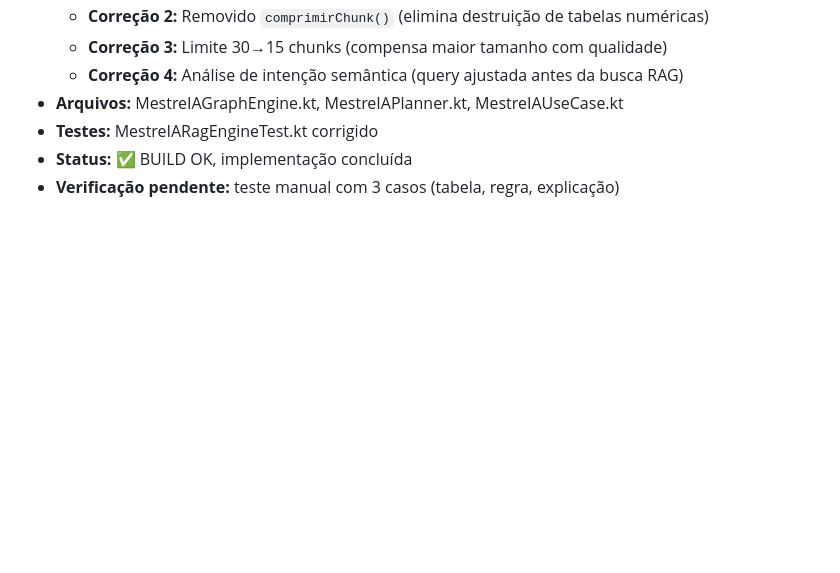
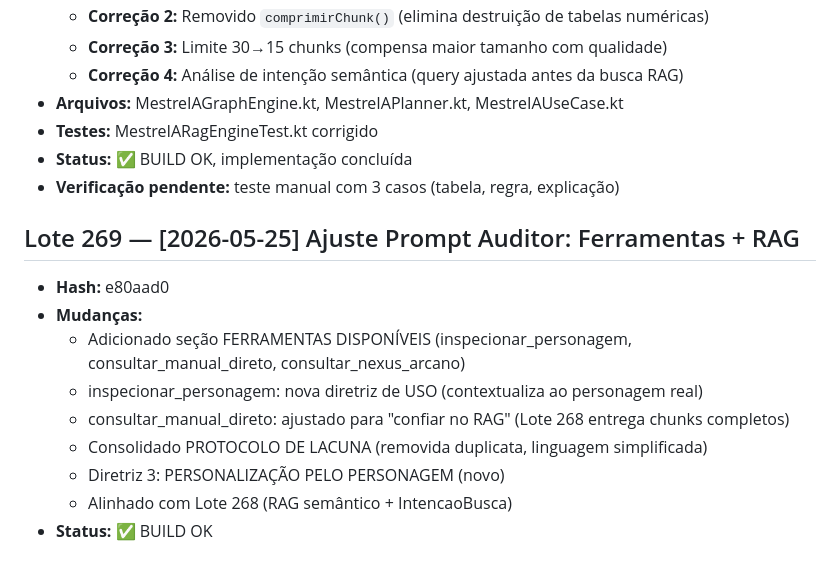
Before and after one commit to rodolfocesar02/gurps-ficha-android, a Markdown page: PROGRESS.md, the part around the change. Rendered like a GitHub page; blank space fills up the shorter version.

Commit message:
Lote 269 — Atualizado PROGRESS.md

```diff
--- a/PROGRESS.md
+++ b/PROGRESS.md
@@ -1360,3 +1360,14 @@ RAG OK: 28 chunks | 12632 chars de contexto
 - **Testes:** MestreIARagEngineTest.kt corrigido
 - **Status:** ✅ BUILD OK, implementação concluída
 - **Verificação pendente:** teste manual com 3 casos (tabela, regra, explicação)
+
+## Lote 269 — [2026-05-25] Ajuste Prompt Auditor: Ferramentas + RAG
+- **Hash:** e80aad0
+- **Mudanças:**
+  - Adicionado seção FERRAMENTAS DISPONÍVEIS (inspecionar_personagem, consultar_manual_direto, consultar_nexus_arcano)
+  - inspecionar_personagem: nova diretriz de USO (contextualiza ao personagem real)
+  - consultar_manual_direto: ajustado para "confiar no RAG" (Lote 268 entrega chunks completos)
+  - Consolidado PROTOCOLO DE LACUNA (removida duplicata, linguagem simplificada)
+  - Diretriz 3: PERSONALIZAÇÃO PELO PERSONAGEM (novo)
+  - Alinhado com Lote 268 (RAG semântico + IntencaoBusca)
+- **Status:** ✅ BUILD OK
```
